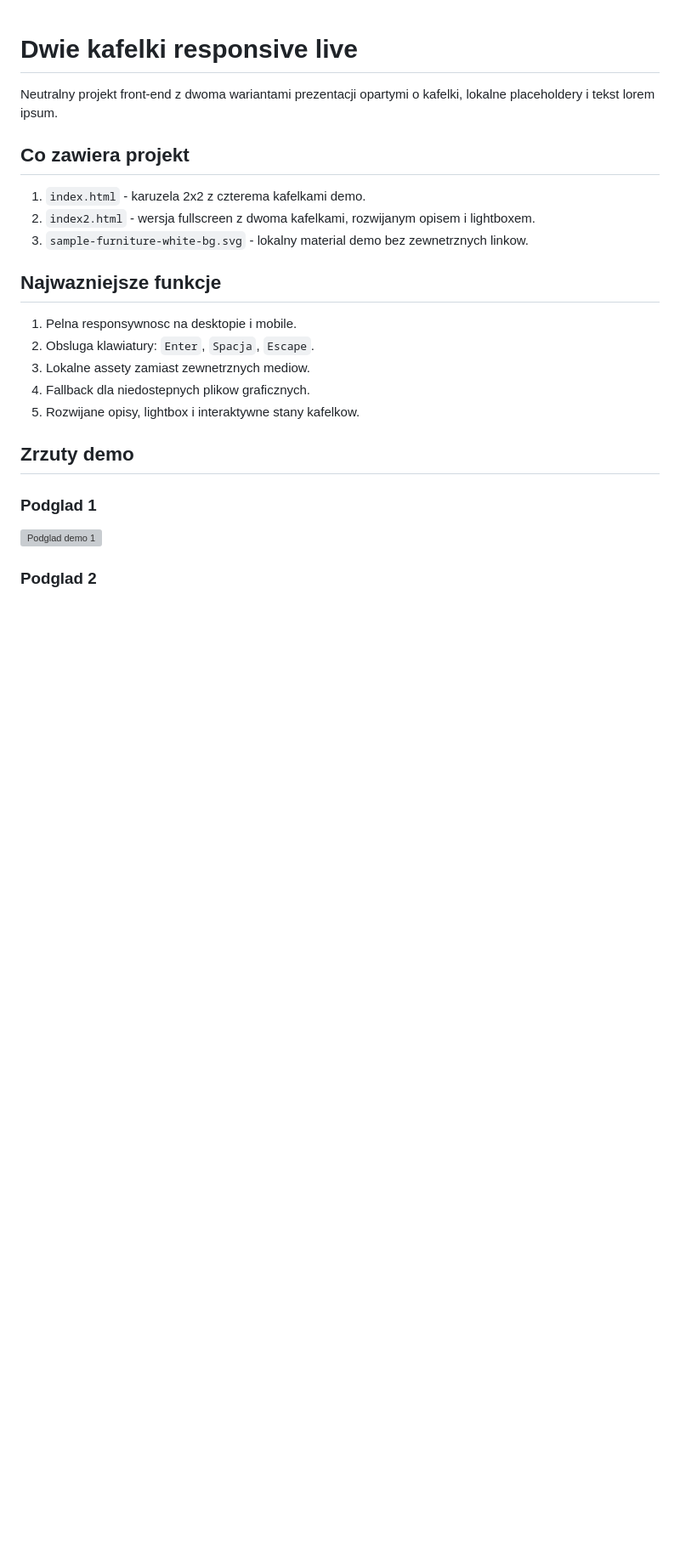
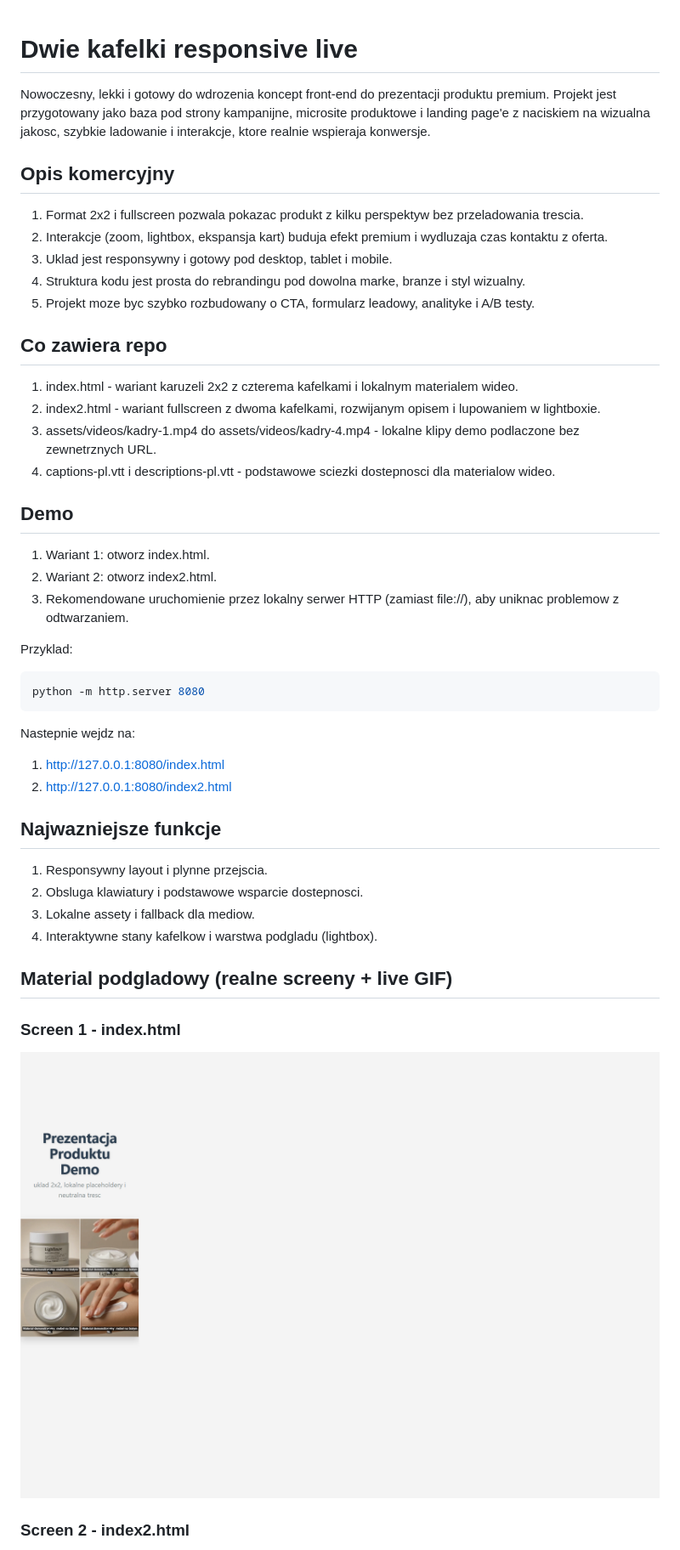
Before and after one commit to Stelled40/dwie-kafelki-responsive-live, a Markdown page: README.md, the part around one of its changes. Shown at 85% size. Rendered like a GitHub page; pictures changed too: assets/demo/index-live.png (added); blank space fills up the shorter version; grey boxes are pictures that could not be loaded.

````diff
--- a/README.md
+++ b/README.md
@@ -1,26 +1,53 @@
 # Dwie kafelki responsive live
 
-Neutralny projekt front-end z dwoma wariantami prezentacji opartymi o kafelki, lokalne placeholdery i tekst lorem ipsum.
+Nowoczesny, lekki i gotowy do wdrozenia koncept front-end do prezentacji produktu premium.
+Projekt jest przygotowany jako baza pod strony kampanijne, microsite produktowe i landing page'e
+z naciskiem na wizualna jakosc, szybkie ladowanie i interakcje, ktore realnie wspieraja konwersje.
 
-## Co zawiera projekt
+## Opis komercyjny
 
-1. `index.html` - karuzela 2x2 z czterema kafelkami demo.
-2. `index2.html` - wersja fullscreen z dwoma kafelkami, rozwijanym opisem i lightboxem.
-3. `sample-furniture-white-bg.svg` - lokalny material demo bez zewnetrznych linkow.
+1. Format 2x2 i fullscreen pozwala pokazac produkt z kilku perspektyw bez przeladowania trescia.
+2. Interakcje (zoom, lightbox, ekspansja kart) buduja efekt premium i wydluzaja czas kontaktu z oferta.
+3. Uklad jest responsywny i gotowy pod desktop, tablet i mobile.
+4. Struktura kodu jest prosta do rebrandingu pod dowolna marke, branze i styl wizualny.
+5. Projekt moze byc szybko rozbudowany o CTA, formularz leadowy, analityke i A/B testy.
+
+## Co zawiera repo
+
+1. index.html - wariant karuzeli 2x2 z czterema kafelkami i lokalnym materialem wideo.
+2. index2.html - wariant fullscreen z dwoma kafelkami, rozwijanym opisem i lupowaniem w lightboxie.
+3. assets/videos/kadry-1.mp4 do assets/videos/kadry-4.mp4 - lokalne klipy demo podlaczone bez zewnetrznych URL.
+4. captions-pl.vtt i descriptions-pl.vtt - podstawowe sciezki dostepnosci dla materialow wideo.
+
+## Demo
+
+1. Wariant 1: otworz index.html.
+2. Wariant 2: otworz index2.html.
+3. Rekomendowane uruchomienie przez lokalny serwer HTTP (zamiast file://), aby uniknac problemow z odtwarzaniem.
+
+Przyklad:
+
+```bash
+python -m http.server 8080
+```
+
+Nastepnie wejdz na:
+
+1. http://127.0.0.1:8080/index.html
+2. http://127.0.0.1:8080/index2.html
 
 ## Najwazniejsze funkcje
 
-1. Pelna responsywnosc na desktopie i mobile.
-2. Obsluga klawiatury: `Enter`, `Spacja`, `Escape`.
-3. Lokalne assety zamiast zewnetrznych mediow.
-4. Fallback dla niedostepnych plikow graficznych.
-5. Rozwijane opisy, lightbox i interaktywne stany kafelkow.
+1. Responsywny layout i plynne przejscia.
+2. Obsluga klawiatury i podstawowe wsparcie dostepnosci.
+3. Lokalne assety i fallback dla mediow.
+4. Interaktywne stany kafelkow i warstwa podgladu (lightbox).
 
-## Zrzuty demo
+## Material podgladowy (realne screeny + live GIF)
 
-### Podglad 1
+### Screen 1 - index.html
 
-![Podglad demo 1](./sample-furniture-white-bg.svg)
+![Screen live index](./assets/demo/index-live.png)
 
-### Podglad 2
+### Screen 2 - index2.html
 
````
Also changed, not shown: other parts of README.md (+3 -10 lines), 3 other files.
